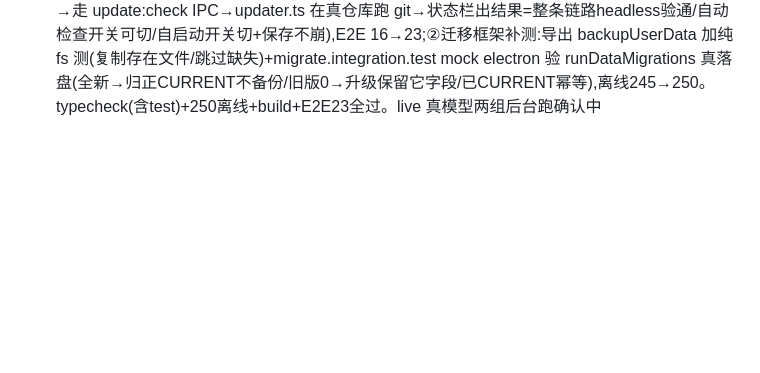
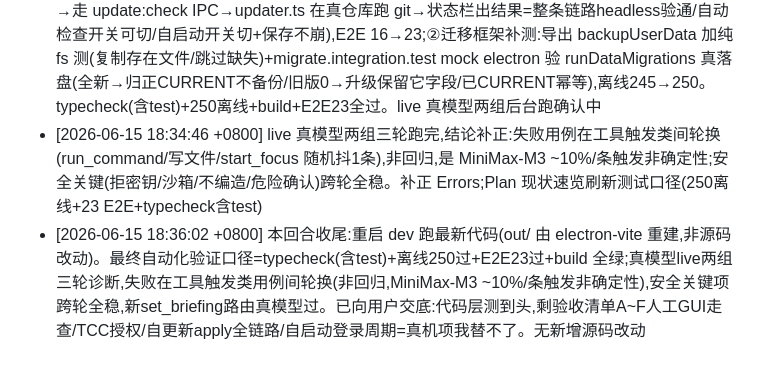
Before and after one commit to thedoub1e/doubleagent, a Markdown page: AOL.md, the part around the change. GitHub-like rendering; blank space fills up the shorter version.

Commit message:
chore: 本回合验证收尾记录(AOL)

```diff
--- a/AOL.md
+++ b/AOL.md
@@ -100,3 +100,5 @@
 - [2026-06-15 16:16:38 +0800] 用户问「继续用验收清单测吗+你都测好了吗」:核实验收清单只覆盖A~E 35项,漏了本程新增功能。补 F 节·本程新增(F1说早安简报改8点→确认/F2晚上别播报→关/F3勾开机自启动→重启验/F4检查更新→显示最新或有新版/F5真有新版才点更新→重建重启记录在);标注后台优化(画像预算/debounce)看不见无需手动验;修过时「已知/暂不做」(MCP改暂缓backlog、自启动/自更新已实现、列真机项)。Plan同步验收清单计数35→40(A~F)。诚实交底:自动化层(245测+build+E2E16+typecheck)全绿但只证逻辑,真机手感/TCC/通知/自启动重启/自更新全链路需她人工走查
 - [2026-06-15 18:24:18 +0800] 诚实回应用户「自己按验收清单跑过吗」=没有(验收清单是人工GUI走查,我没法驱动点小狗/看通知/判断LLM手感)。但跑了能跑的 gated 真模型测试给真信号:①scenario.live 17/18(失败的 start_focus 单跑即过=抖动),新增 set_briefing 路由真模型实测过;②capability.live 7/8,失败的「写文件」5次跑3挂2过≈50% flaky(MiniMax-M3对新建文件意图非确定性,非回归;安全关键拒密钥/沙箱/危险确认/不编造全稳过)。借机修两个真问题:①test/从未进typecheck→我新加的AppConfig字段在live测baseConfig缺失没被发现(假绿)→建tsconfig.typecheck.json含test+脚本切换+补全两处baseConfig(autoLaunch/dataVersion/autoCheckUpdate)+修3个早存在未使用变量(vi/r/PresenceState);②记Errors写文件flaky。typecheck(now incl test)+245离线+build+E2E16全过。均记Errors
 - [2026-06-15 18:33:23 +0800] 用户要求测试完毕再交,不偷懒。补齐能自动化驱动的验证:①E2E +7 真驱动本程新增设置 UI(更新框渲染/「现在更新」初始隐藏/自动检查开关存在/真点检查更新→走 update:check IPC→updater.ts 在真仓库跑 git→状态栏出结果=整条链路headless验通/自动检查开关可切/自启动开关切+保存不崩),E2E 16→23;②迁移框架补测:导出 backupUserData 加纯 fs 测(复制存在文件/跳过缺失)+migrate.integration.test mock electron 验 runDataMigrations 真落盘(全新→归正CURRENT不备份/旧版0→升级保留它字段/已CURRENT幂等),离线245→250。typecheck(含test)+250离线+build+E2E23全过。live 真模型两组后台跑确认中
+- [2026-06-15 18:34:46 +0800] live 真模型两组三轮跑完,结论补正:失败用例在工具触发类间轮换(run_command/写文件/start_focus 随机抖1条),非回归,是 MiniMax-M3 ~10%/条触发非确定性;安全关键(拒密钥/沙箱/不编造/危险确认)跨轮全稳。补正 Errors;Plan 现状速览刷新测试口径(250离线+23 E2E+typecheck含test)
+- [2026-06-15 18:36:02 +0800] 本回合收尾:重启 dev 跑最新代码(out/ 由 electron-vite 重建,非源码改动)。最终自动化验证口径=typecheck(含test)+离线250过+E2E23过+build 全绿;真模型live两组三轮诊断,失败在工具触发类用例间轮换(非回归,MiniMax-M3 ~10%/条触发非确定性),安全关键项跨轮全稳,新set_briefing路由真模型过。已向用户交底:代码层测到头,剩验收清单A~F人工GUI走查/TCC授权/自更新apply全链路/自启动登录周期=真机项我替不了。无新增源码改动
```
